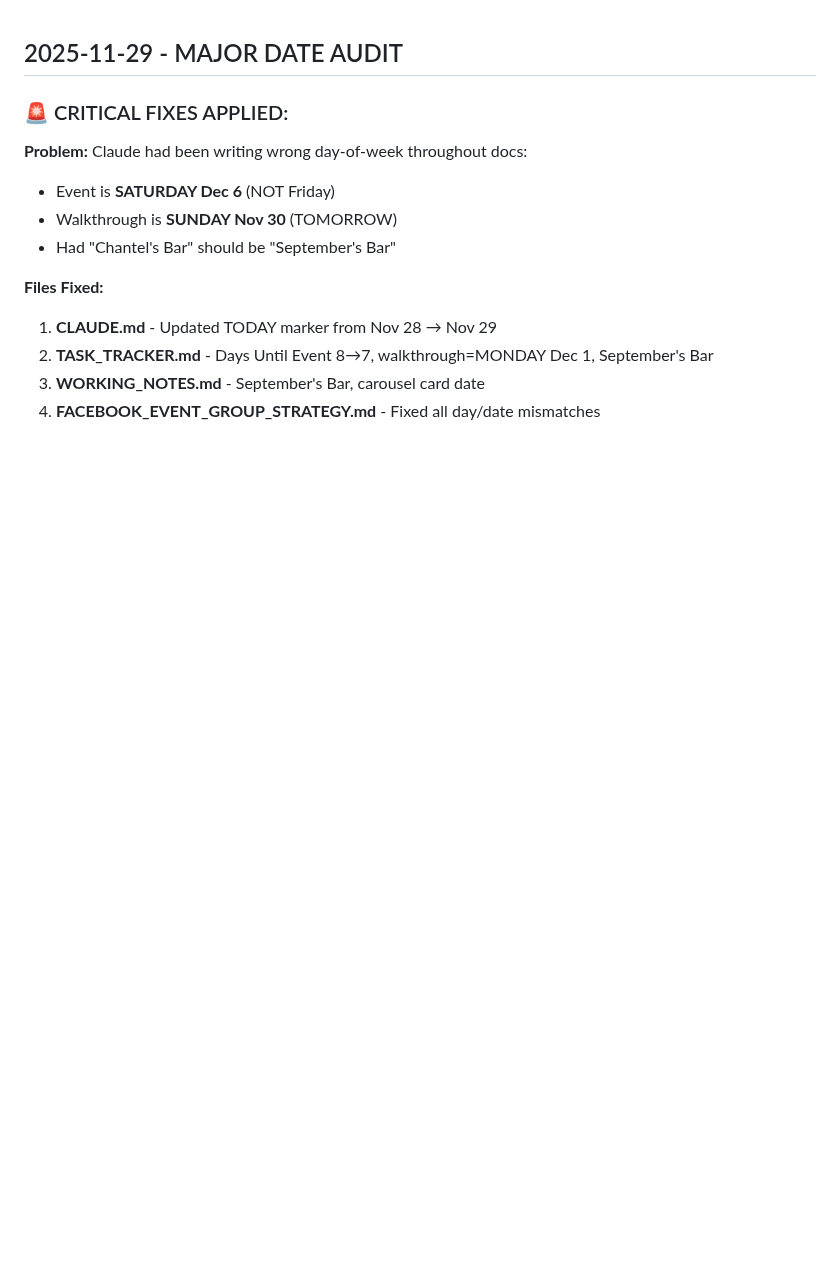
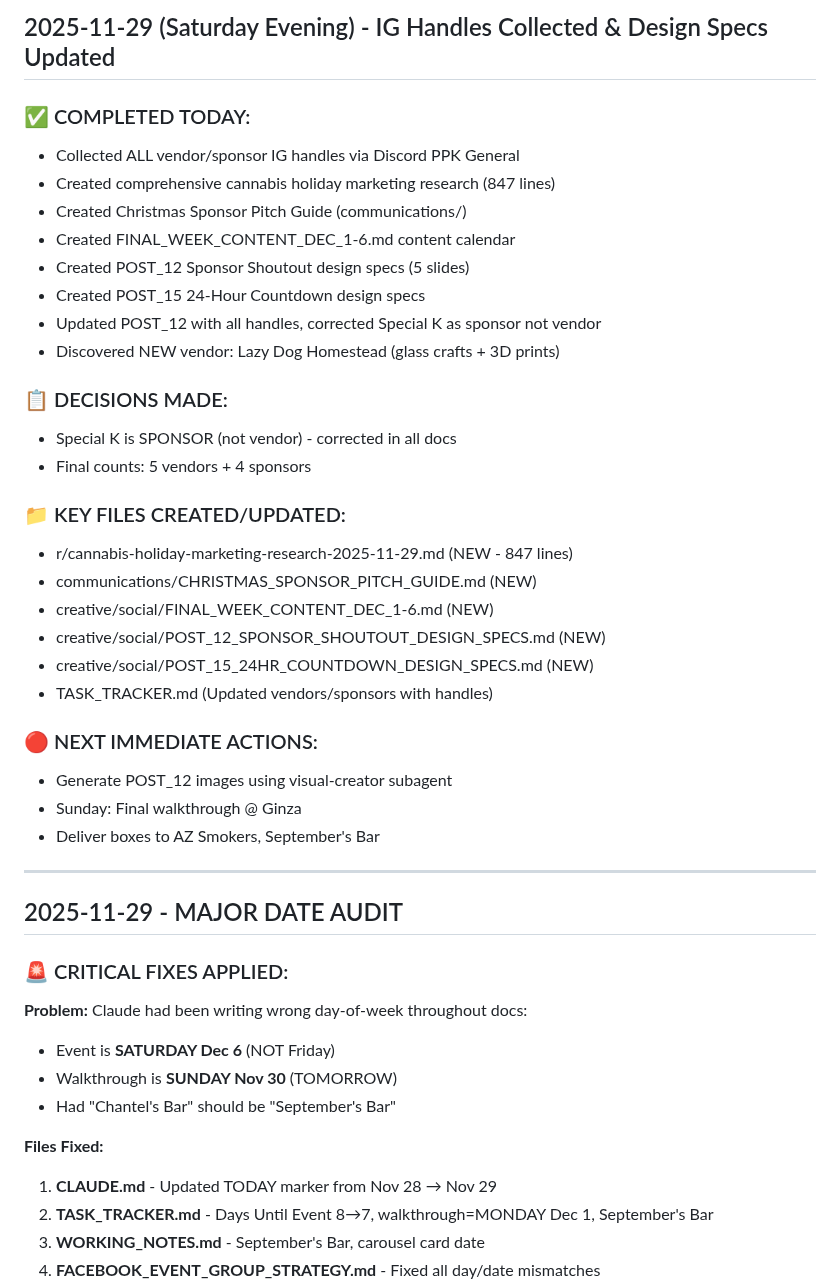
Before and after one commit to arealicehole/kk6, a Markdown page: WORKING_NOTES.md, the part around the change. GitHub-like rendering; blank space fills up the shorter version.

Commit message:
Update tracking: IG handles collected, POST_12 specs done, 5 vendors + 4 sponsors confirmed - Nov 29

```diff
--- a/WORKING_NOTES.md
+++ b/WORKING_NOTES.md
@@ -1,3 +1,34 @@
+## 2025-11-29 (Saturday Evening) - IG Handles Collected & Design Specs Updated
+
+### ✅ COMPLETED TODAY:
+- Collected ALL vendor/sponsor IG handles via Discord PPK General
+- Created comprehensive cannabis holiday marketing research (847 lines)
+- Created Christmas Sponsor Pitch Guide (communications/)
+- Created FINAL_WEEK_CONTENT_DEC_1-6.md content calendar
+- Created POST_12 Sponsor Shoutout design specs (5 slides)
+- Created POST_15 24-Hour Countdown design specs
+- Updated POST_12 with all handles, corrected Special K as sponsor not vendor
+- Discovered NEW vendor: Lazy Dog Homestead (glass crafts + 3D prints)
+
+### 📋 DECISIONS MADE:
+- Special K is SPONSOR (not vendor) - corrected in all docs
+- Final counts: 5 vendors + 4 sponsors
+
+### 📁 KEY FILES CREATED/UPDATED:
+- r/cannabis-holiday-marketing-research-2025-11-29.md (NEW - 847 lines)
+- communications/CHRISTMAS_SPONSOR_PITCH_GUIDE.md (NEW)
+- creative/social/FINAL_WEEK_CONTENT_DEC_1-6.md (NEW)
+- creative/social/POST_12_SPONSOR_SHOUTOUT_DESIGN_SPECS.md (NEW)
+- creative/social/POST_15_24HR_COUNTDOWN_DESIGN_SPECS.md (NEW)
+- TASK_TRACKER.md (Updated vendors/sponsors with handles)
+
+### 🔴 NEXT IMMEDIATE ACTIONS:
+- Generate POST_12 images using visual-creator subagent
+- Sunday: Final walkthrough @ Ginza
+- Deliver boxes to AZ Smokers, September's Bar
+
+---
+
 ## 2025-11-29 - MAJOR DATE AUDIT
 
 ### 🚨 CRITICAL FIXES APPLIED:
```
Also changed, not shown: communications/KK6_FORM_SUBMISSIONS_TRACKER.md (+3 -2 lines).
